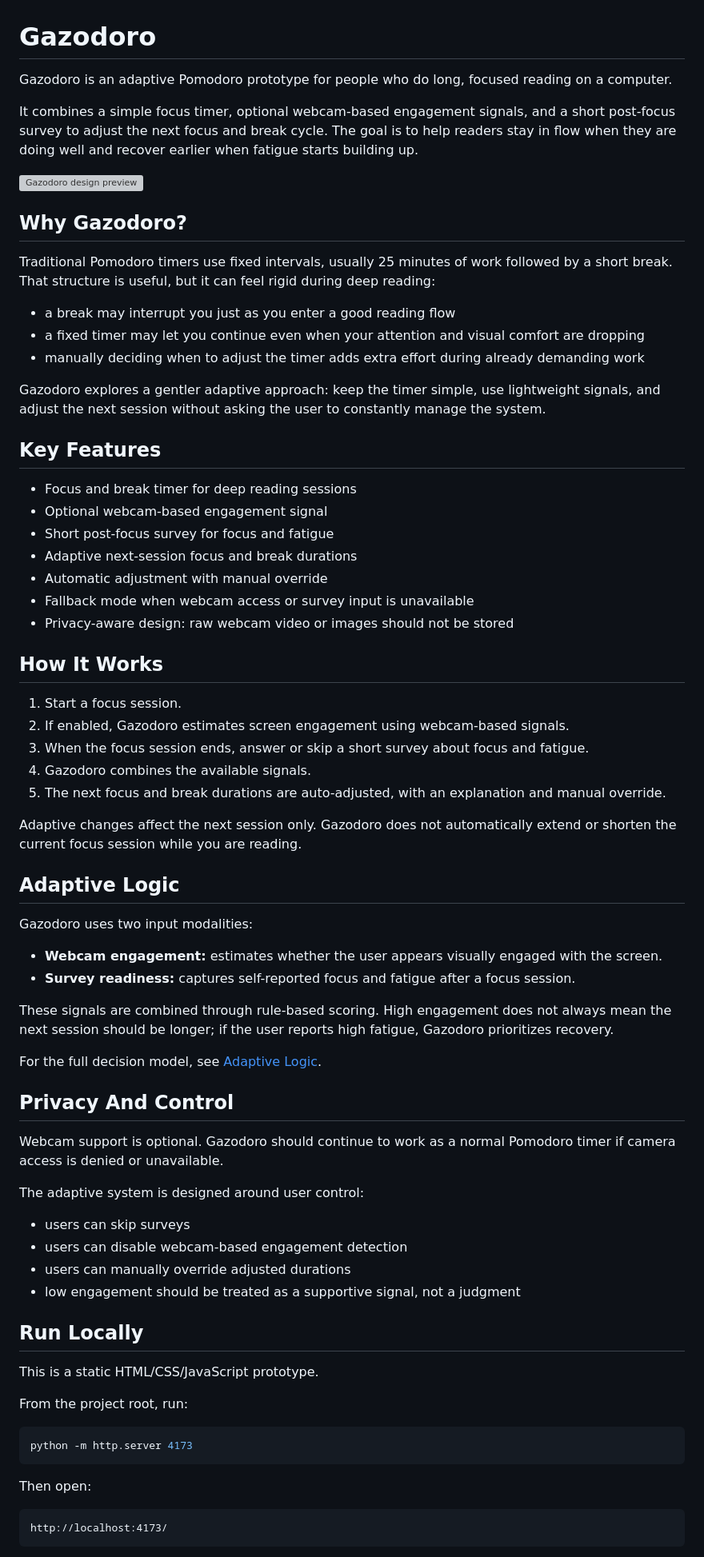
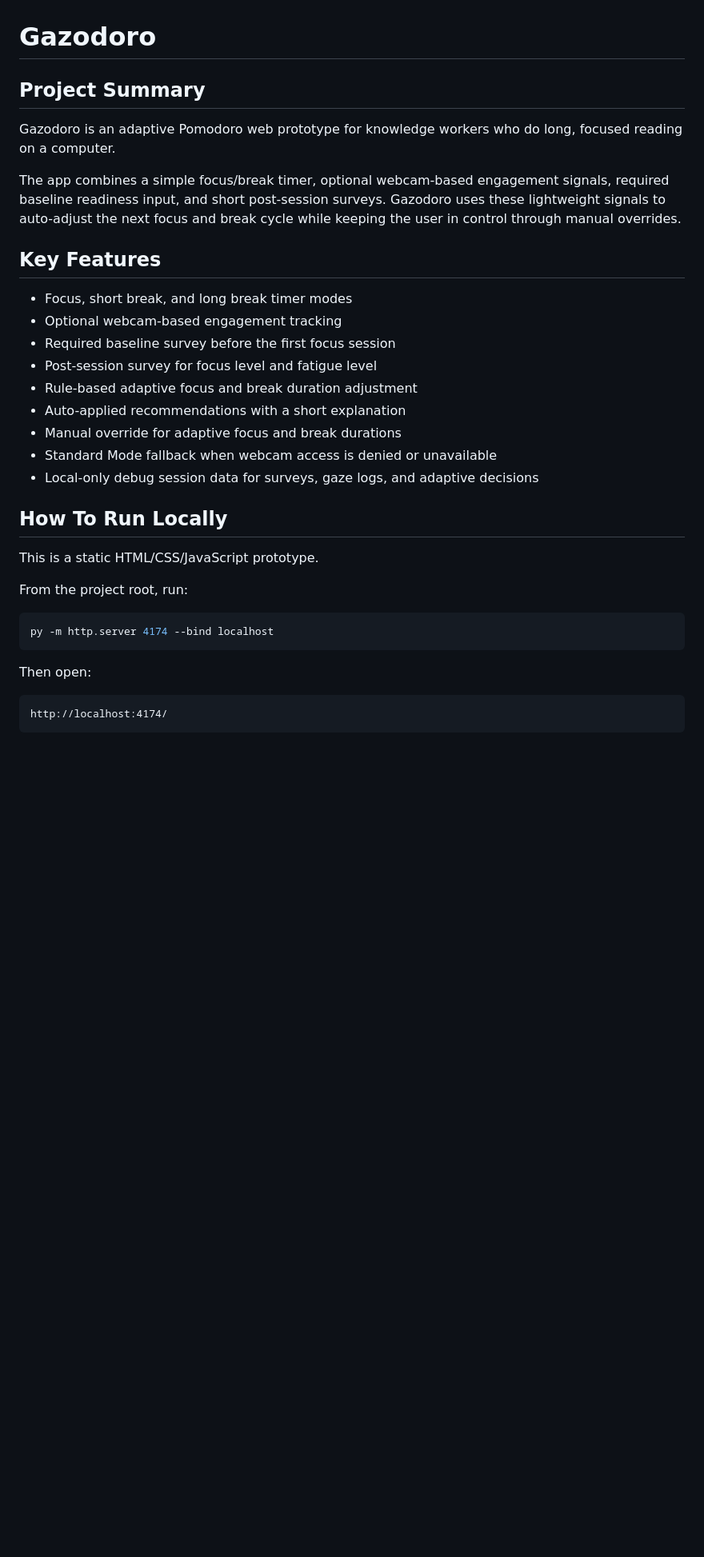
Before and after one commit to dangbeom123/Gazodoro-OSS, a Markdown page: README.md, the part around one of its changes. Shown at 80% size. Drawn GitHub-style; blank space fills up the shorter version; grey boxes are pictures that could not be loaded.

````diff
--- a/README.md
+++ b/README.md
@@ -1,76 +1,36 @@
 # Gazodoro
 
-Gazodoro is an adaptive Pomodoro prototype for people who do long, focused reading on a computer.
+## Project Summary
 
-It combines a simple focus timer, optional webcam-based engagement signals, and a short post-focus survey to adjust the next focus and break cycle. The goal is to help readers stay in flow when they are doing well and recover earlier when fatigue starts building up.
+Gazodoro is an adaptive Pomodoro web prototype for knowledge workers who do long, focused reading on a computer.
 
-![Gazodoro design preview](docs/design/figma_make_00_overview_thumbnail.png)
-
-## Why Gazodoro?
-
-Traditional Pomodoro timers use fixed intervals, usually 25 minutes of work followed by a short break. That structure is useful, but it can feel rigid during deep reading:
-
-- a break may interrupt you just as you enter a good reading flow
-- a fixed timer may let you continue even when your attention and visual comfort are dropping
-- manually deciding when to adjust the timer adds extra effort during already demanding work
-
-Gazodoro explores a gentler adaptive approach: keep the timer simple, use lightweight signals, and adjust the next session without asking the user to constantly manage the system.
+The app combines a simple focus/break timer, optional webcam-based engagement signals, required baseline readiness input, and short post-session surveys. Gazodoro uses these lightweight signals to auto-adjust the next focus and break cycle while keeping the user in control through manual overrides.
 
 ## Key Features
 
-- Focus and break timer for deep reading sessions
-- Optional webcam-based engagement signal
-- Short post-focus survey for focus and fatigue
-- Adaptive next-session focus and break durations
-- Automatic adjustment with manual override
-- Fallback mode when webcam access or survey input is unavailable
-- Privacy-aware design: raw webcam video or images should not be stored
+- Focus, short break, and long break timer modes
+- Optional webcam-based engagement tracking
+- Required baseline survey before the first focus session
+- Post-session survey for focus level and fatigue level
+- Rule-based adaptive focus and break duration adjustment
+- Auto-applied recommendations with a short explanation
+- Manual override for adaptive focus and break durations
+- Standard Mode fallback when webcam access is denied or unavailable
+- Local-only debug session data for surveys, gaze logs, and adaptive decisions
 
-## How It Works
-
-1. Start a focus session.
-2. If enabled, Gazodoro estimates screen engagement using webcam-based signals.
-3. When the focus session ends, answer or skip a short survey about focus and fatigue.
-4. Gazodoro combines the available signals.
-5. The next focus and break durations are auto-adjusted, with an explanation and manual override.
-
-Adaptive changes affect the next session only. Gazodoro does not automatically extend or shorten the current focus session while you are reading.
-
-## Adaptive Logic
-
-Gazodoro uses two input modalities:
-
-- **Webcam engagement:** estimates whether the user appears visually engaged with the screen.
-- **Survey readiness:** captures self-reported focus and fatigue after a focus session.
-
-These signals are combined through rule-based scoring. High engagement does not always mean the next session should be longer; if the user reports high fatigue, Gazodoro prioritizes recovery.
-
-For the full decision model, see [Adaptive Logic](docs/gazodoro_adaptive_logic.md).
-
-## Privacy And Control
-
-Webcam support is optional. Gazodoro should continue to work as a normal Pomodoro timer if camera access is denied or unavailable.
-
-The adaptive system is designed around user control:
-
-- users can skip surveys
-- users can disable webcam-based engagement detection
-- users can manually override adjusted durations
-- low engagement should be treated as a supportive signal, not a judgment
-
-## Run Locally
+## How To Run Locally
 
 This is a static HTML/CSS/JavaScript prototype.
 
 From the project root, run:
 
 ```powershell
-python -m http.server 4173
+py -m http.server 4174 --bind localhost
 ```
 
 Then open:
 
 ```text
-http://localhost:4173/
+http://localhost:4174/
 ```
 
````
Also changed, not shown: other parts of README.md (+54 -8 lines).
